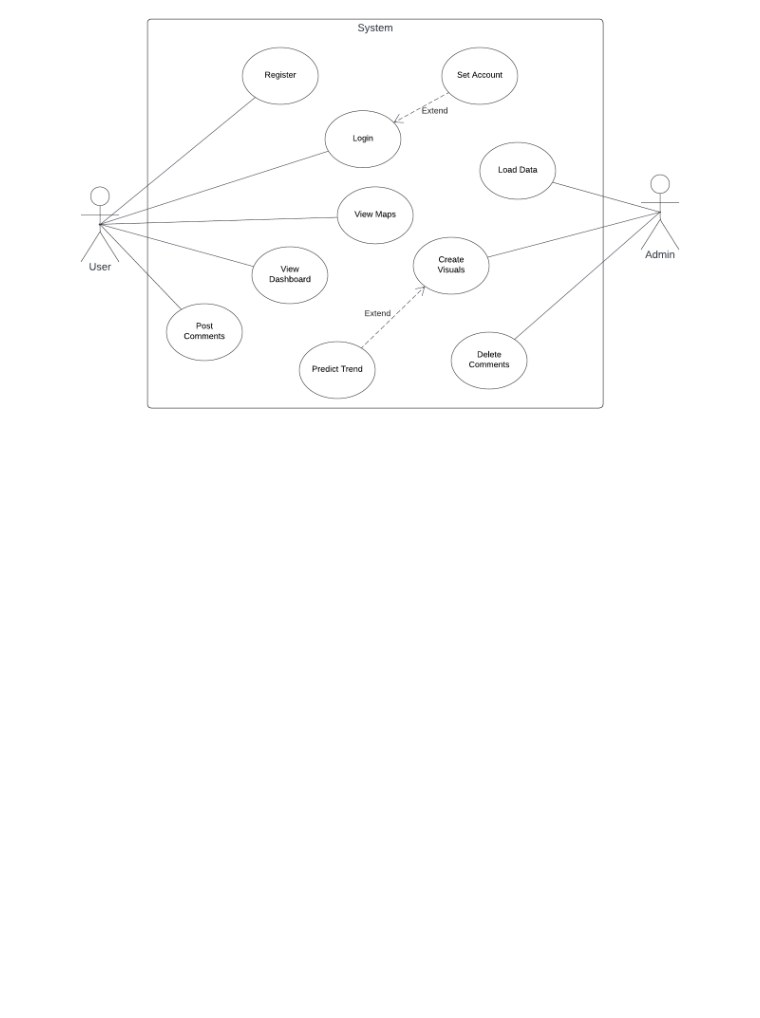
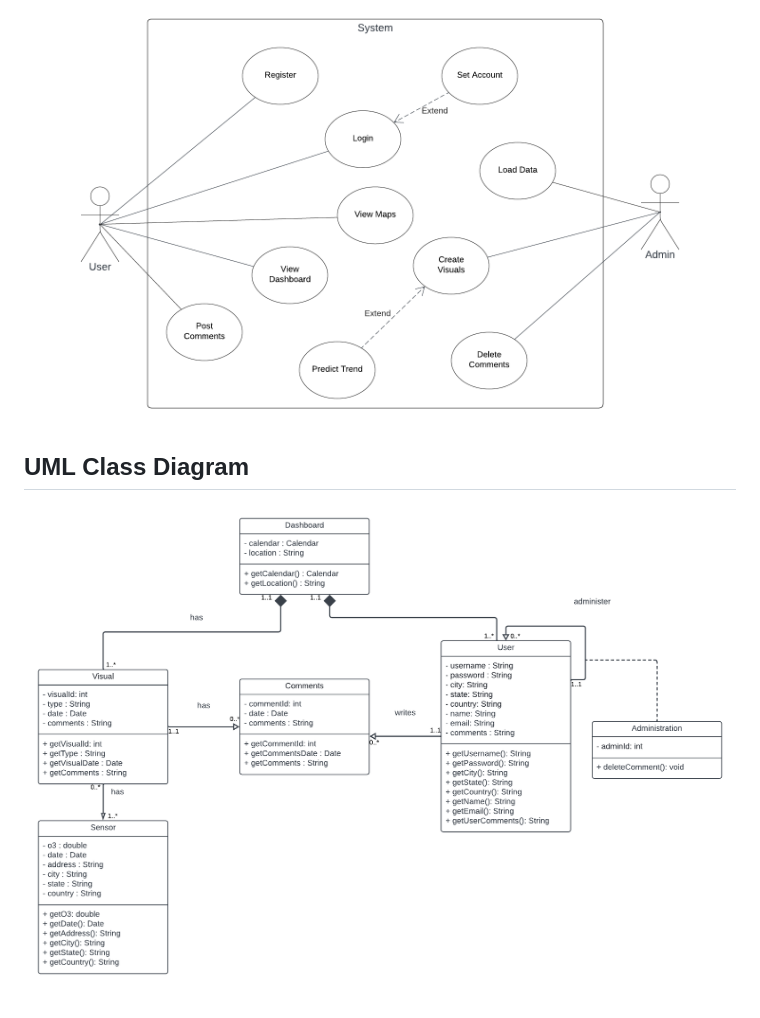
Before and after one commit to vol2468/bluebuffalo, a Markdown page: README.md, the part around the change. Rendered like a GitHub page; pictures changed too: images/uml_class.png (added); blank space fills up the shorter version.

Commit message:
added class diagram and modified readme

```diff
--- a/README.md
+++ b/README.md
@@ -82,3 +82,7 @@ Feedback (contact us)
 ## Use Case Diagram
 
 ![use case diagram](images/usecase.png)
+
+## UML Class Diagram
+
+![uml class diagram](images/uml_class.png)
```
